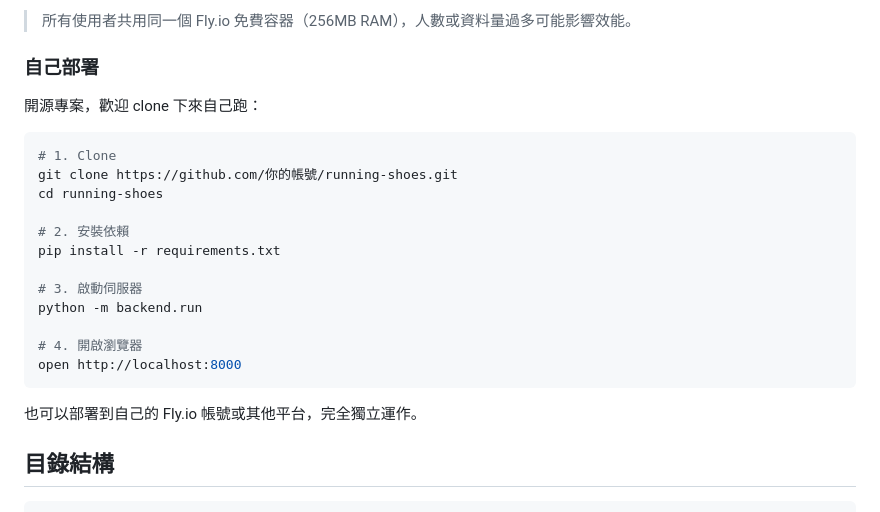
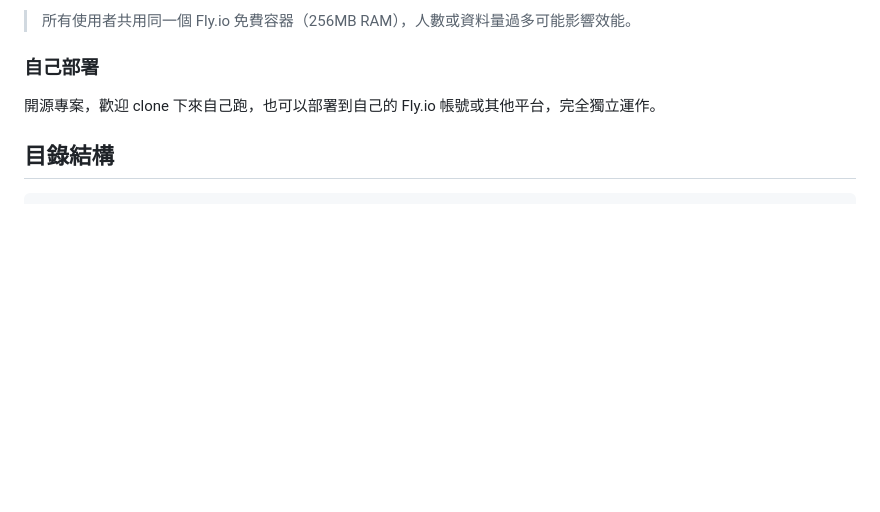
Before and after one commit to Teng91/running-shoes, a Markdown page: README.md, the part around the change. GitHub-like rendering; blank space fills up the shorter version.

Commit message:
更新 README 說明文件

````diff
--- a/README.md
+++ b/README.md
@@ -12,24 +12,7 @@
 
 ### 自己部署
 
-開源專案，歡迎 clone 下來自己跑：
-
-```bash
-# 1. Clone
-git clone https://github.com/你的帳號/running-shoes.git
-cd running-shoes
-
-# 2. 安裝依賴
-pip install -r requirements.txt
-
-# 3. 啟動伺服器
-python -m backend.run
-
-# 4. 開啟瀏覽器
-open http://localhost:8000
-```
-
-也可以部署到自己的 Fly.io 帳號或其他平台，完全獨立運作。
+開源專案，歡迎 clone 下來自己跑，也可以部署到自己的 Fly.io 帳號或其他平台，完全獨立運作。
 
 ## 目錄結構
 
````
